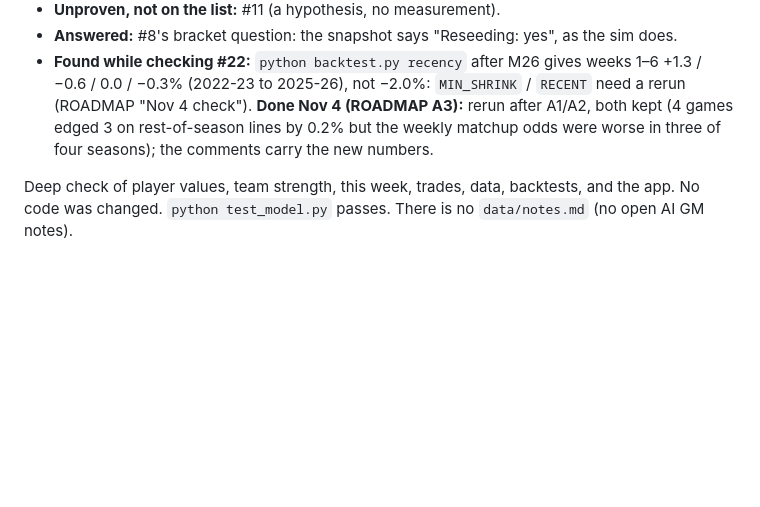
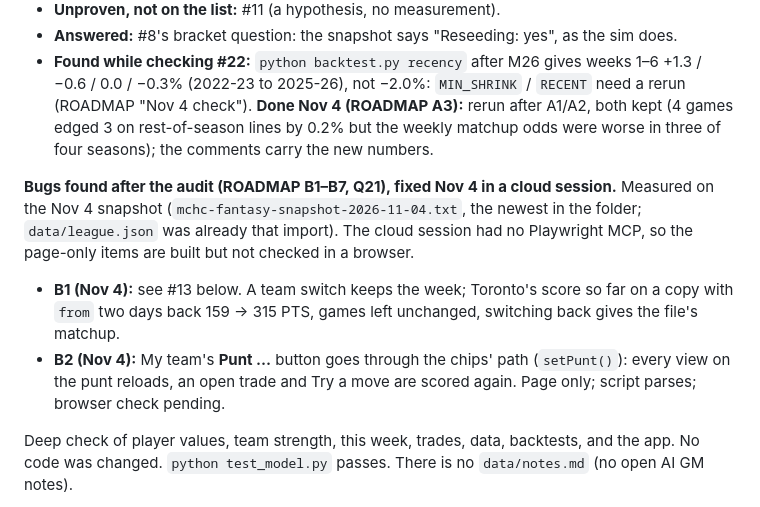
Before and after one commit to martinw500/nba-fantasy-trader, a Markdown page: AUDIT.md, the part around the change. Rendered like a GitHub page; blank space fills up the shorter version.

Commit message:
AUDIT: B1 and B2 noted

```diff
--- a/AUDIT.md
+++ b/AUDIT.md
@@ -9,6 +9,10 @@
 - **Unproven, not on the list:** #11 (a hypothesis, no measurement).
 - **Answered:** #8's bracket question: the snapshot says "Reseeding: yes", as the sim does.
 - **Found while checking #22:** `python backtest.py recency` after M26 gives weeks 1–6 +1.3 / −0.6 / 0.0 / −0.3% (2022-23 to 2025-26), not −2.0%: `MIN_SHRINK` / `RECENT` need a rerun (ROADMAP "Nov 4 check"). **Done Nov 4 (ROADMAP A3):** rerun after A1/A2, both kept (4 games edged 3 on rest-of-season lines by 0.2% but the weekly matchup odds were worse in three of four seasons); the comments carry the new numbers.
+
+**Bugs found after the audit (ROADMAP B1–B7, Q21), fixed Nov 4 in a cloud session.** Measured on the Nov 4 snapshot (`mchc-fantasy-snapshot-2026-11-04.txt`, the newest in the folder; `data/league.json` was already that import). The cloud session had no Playwright MCP, so the page-only items are built but not checked in a browser.
+- **B1 (Nov 4):** see #13 below. A team switch keeps the week; Toronto's score so far on a copy with `from` two days back 159 → 315 PTS, games left unchanged, switching back gives the file's matchup.
+- **B2 (Nov 4):** My team's **Punt …** button goes through the chips' path (`setPunt()`): every view on the punt reloads, an open trade and Try a move are scored again. Page only; script parses; browser check pending.
 
 Deep check of player values, team strength, this week, trades, data, backtests, and the app. No code was changed. `python test_model.py` passes. There is no `data/notes.md` (no open AI GM notes).
 
```
